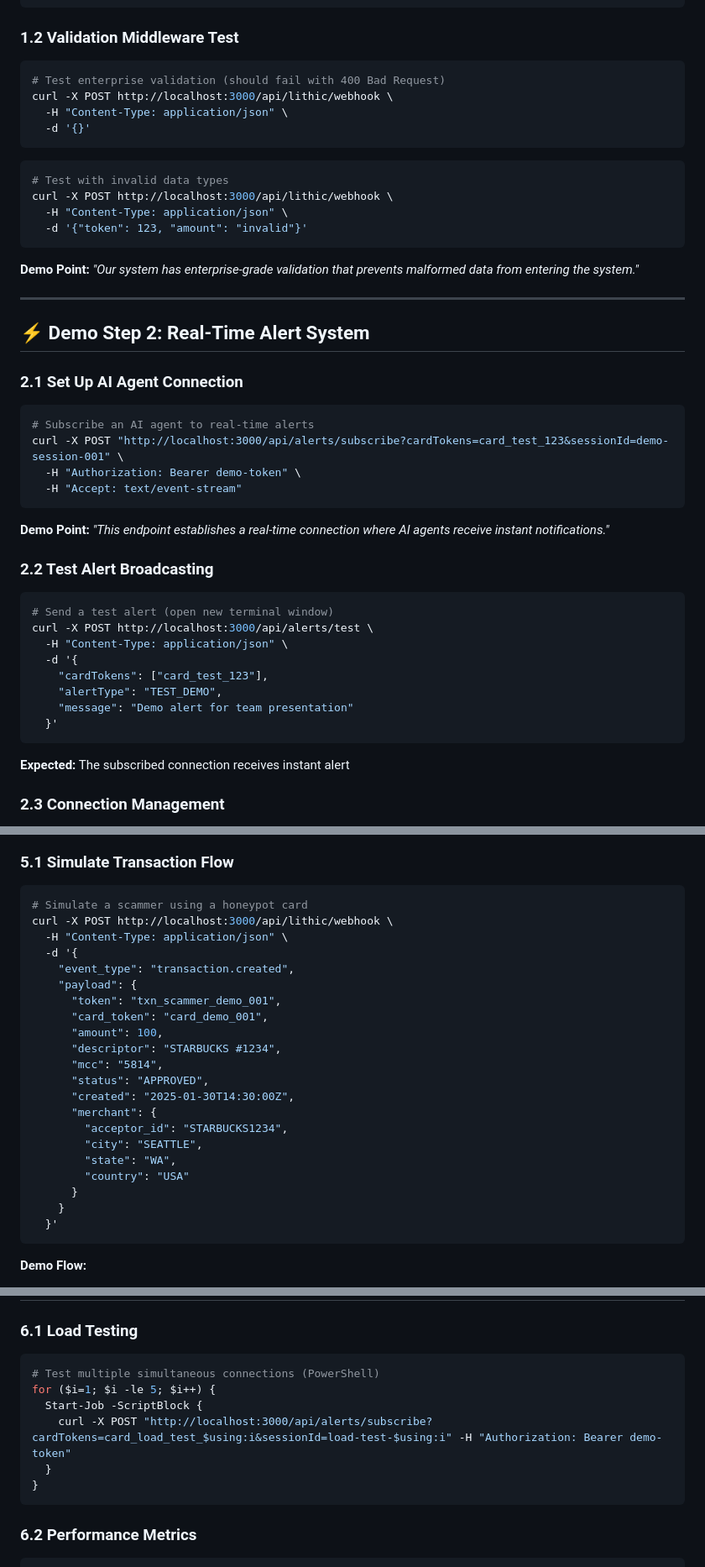
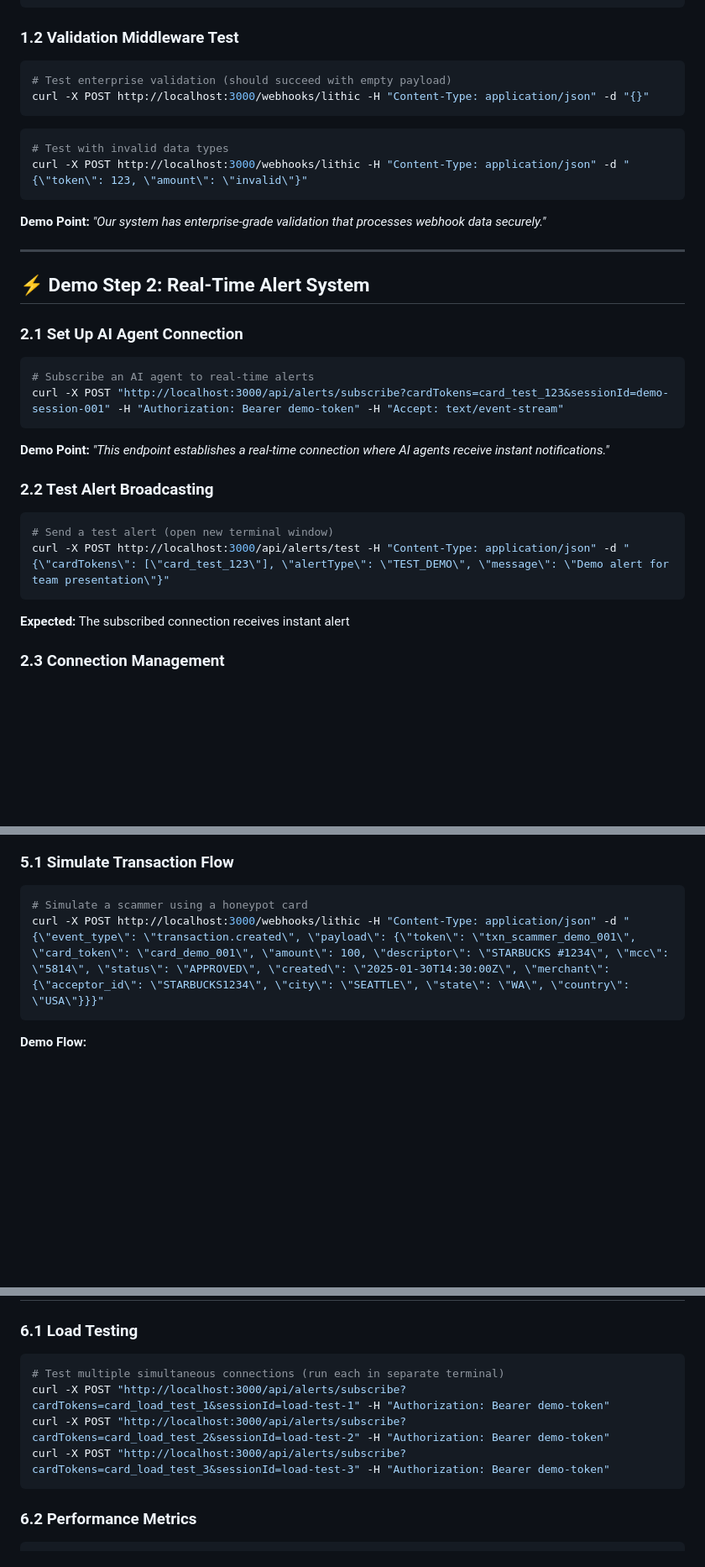
Before and after one commit to Thinh-nguyen-03/lithic-honeypot-monitor, a Markdown page: DEMO_GUIDE.md, 3 parts joined by grey strips. Shown: that part at 84% size. GitHub-like rendering; blank space fills up the shorter version.

Commit message:
docs(demo): convert all commands to single-line for Windows compatibility

````diff
--- a/DEMO_GUIDE.md
+++ b/DEMO_GUIDE.md
@@ -68,20 +68,16 @@ curl http://localhost:3000/health
 
 ### **1.2 Validation Middleware Test**
 ```bash
-# Test enterprise validation (should fail with 400 Bad Request)
-curl -X POST http://localhost:3000/api/lithic/webhook \
-  -H "Content-Type: application/json" \
-  -d '{}'
+# Test enterprise validation (should succeed with empty payload)
+curl -X POST http://localhost:3000/webhooks/lithic -H "Content-Type: application/json" -d "{}"
 ```
 
 ```bash
 # Test with invalid data types
-curl -X POST http://localhost:3000/api/lithic/webhook \
-  -H "Content-Type: application/json" \
-  -d '{"token": 123, "amount": "invalid"}'
+curl -X POST http://localhost:3000/webhooks/lithic -H "Content-Type: application/json" -d "{\"token\": 123, \"amount\": \"invalid\"}"
 ```
 
-**Demo Point:** *"Our system has enterprise-grade validation that prevents malformed data from entering the system."*
+**Demo Point:** *"Our system has enterprise-grade validation that processes webhook data securely."*
 
 ---
 
@@ -90,9 +86,7 @@ curl -X POST http://localhost:3000/api/lithic/webhook \
 ### **2.1 Set Up AI Agent Connection**
 ```bash
 # Subscribe an AI agent to real-time alerts
-curl -X POST "http://localhost:3000/api/alerts/subscribe?cardTokens=card_test_123&sessionId=demo-session-001" \
-  -H "Authorization: Bearer demo-token" \
-  -H "Accept: text/event-stream"
+curl -X POST "http://localhost:3000/api/alerts/subscribe?cardTokens=card_test_123&sessionId=demo-session-001" -H "Authorization: Bearer demo-token" -H "Accept: text/event-stream"
 ```
 
 **Demo Point:** *"This endpoint establishes a real-time connection where AI agents receive instant notifications."*
@@ -100,13 +94,7 @@ curl -X POST "http://localhost:3000/api/alerts/subscribe?cardTokens=card_test_12
 ### **2.2 Test Alert Broadcasting**
 ```bash
 # Send a test alert (open new terminal window)
-curl -X POST http://localhost:3000/api/alerts/test \
-  -H "Content-Type: application/json" \
-  -d '{
-    "cardTokens": ["card_test_123"],
-    "alertType": "TEST_DEMO",
-    "message": "Demo alert for team presentation"
-  }'
+curl -X POST http://localhost:3000/api/alerts/test -H "Content-Type: application/json" -d "{\"cardTokens\": [\"card_test_123\"], \"alertType\": \"TEST_DEMO\", \"message\": \"Demo alert for team presentation\"}"
 ```
 
 **Expected:** The subscribed connection receives instant alert
@@ -297,26 +257,7 @@ curl -X GET "http://localhost:3000/api/vapi/status?sessionId=ai-agent-demo-001"
 ### **5.1 Simulate Transaction Flow**
 ```bash
 # Simulate a scammer using a honeypot card
-curl -X POST http://localhost:3000/api/lithic/webhook \
-  -H "Content-Type: application/json" \
-  -d '{
-    "event_type": "transaction.created",
-    "payload": {
-      "token": "txn_scammer_demo_001",
-      "card_token": "card_demo_001",
-      "amount": 100,
-      "descriptor": "STARBUCKS #1234",
-      "mcc": "5814",
-      "status": "APPROVED",
-      "created": "2025-01-30T14:30:00Z",
-      "merchant": {
-        "acceptor_id": "STARBUCKS1234",
-        "city": "SEATTLE",
-        "state": "WA",
-        "country": "USA"
-      }
-    }
-  }'
+curl -X POST http://localhost:3000/webhooks/lithic -H "Content-Type: application/json" -d "{\"event_type\": \"transaction.created\", \"payload\": {\"token\": \"txn_scammer_demo_001\", \"card_token\": \"card_demo_001\", \"amount\": 100, \"descriptor\": \"STARBUCKS #1234\", \"mcc\": \"5814\", \"status\": \"APPROVED\", \"created\": \"2025-01-30T14:30:00Z\", \"merchant\": {\"acceptor_id\": \"STARBUCKS1234\", \"city\": \"SEATTLE\", \"state\": \"WA\", \"country\": \"USA\"}}}"
 ```
 
 **Demo Flow:**
@@ -359,12 +300,10 @@ The subscribed AI agent instantly receives:
 
 ### **6.1 Load Testing**
 ```bash
-# Test multiple simultaneous connections (PowerShell)
-for ($i=1; $i -le 5; $i++) {
-  Start-Job -ScriptBlock {
-    curl -X POST "http://localhost:3000/api/alerts/subscribe?cardTokens=card_load_test_$using:i&sessionId=load-test-$using:i" -H "Authorization: Bearer demo-token"
-  }
-}
+# Test multiple simultaneous connections (run each in separate terminal)
+curl -X POST "http://localhost:3000/api/alerts/subscribe?cardTokens=card_load_test_1&sessionId=load-test-1" -H "Authorization: Bearer demo-token"
+curl -X POST "http://localhost:3000/api/alerts/subscribe?cardTokens=card_load_test_2&sessionId=load-test-2" -H "Authorization: Bearer demo-token"
+curl -X POST "http://localhost:3000/api/alerts/subscribe?cardTokens=card_load_test_3&sessionId=load-test-3" -H "Authorization: Bearer demo-token"
 ```
 
 ### **6.2 Performance Metrics**
````
Also changed, not shown: other parts of DEMO_GUIDE.md (+31 -36 lines).
